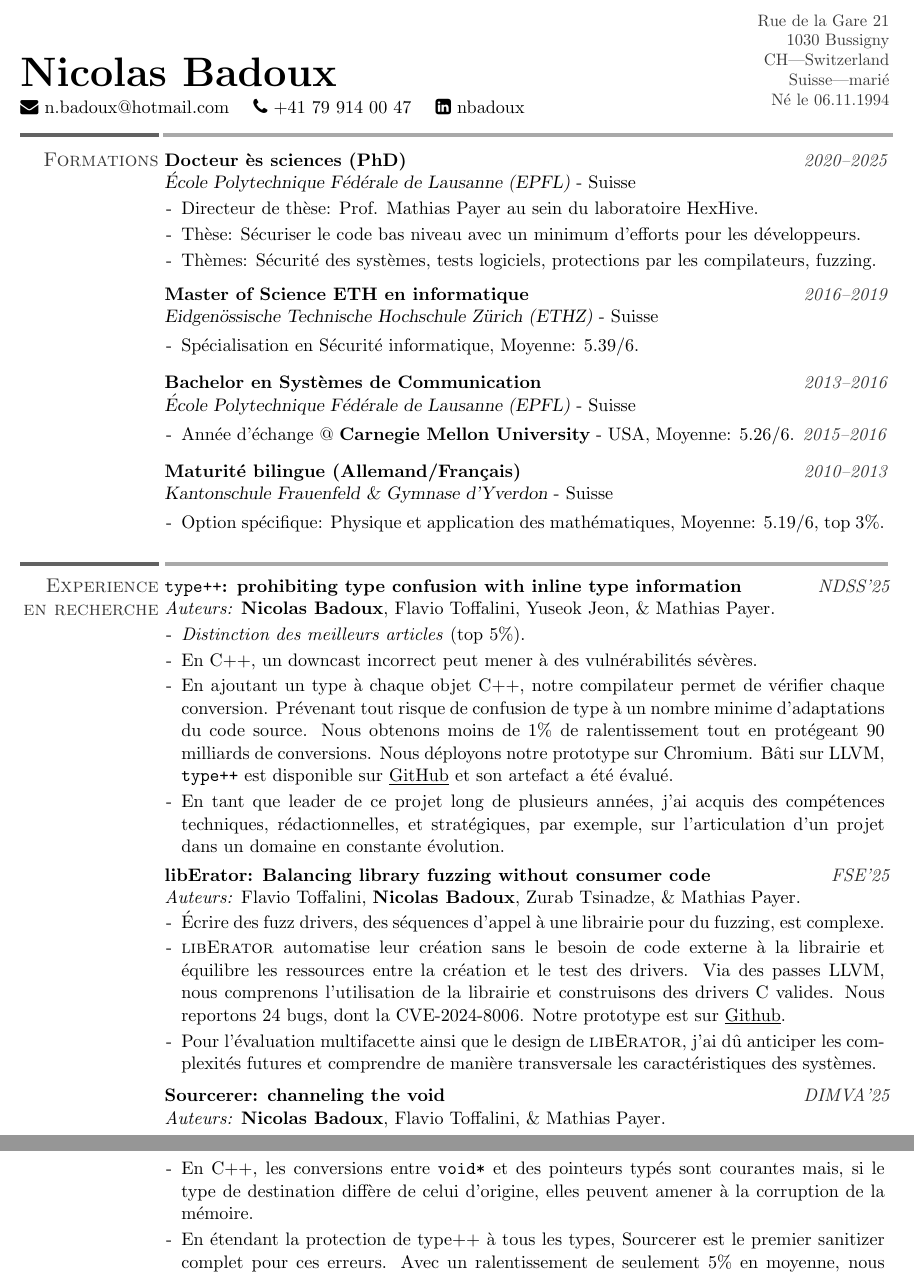
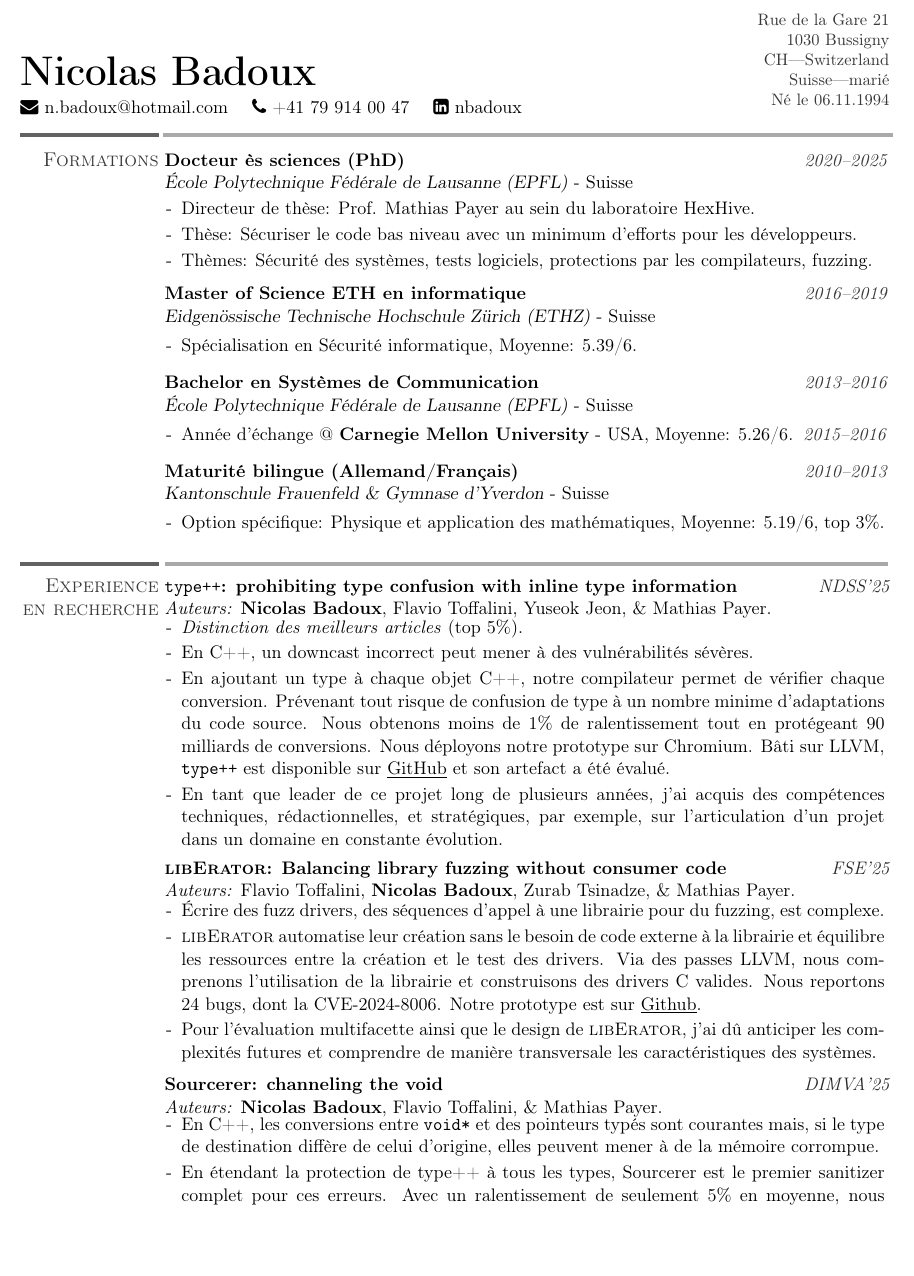
Before and after one commit to vwvw/resume, a LaTeX CV (resume-french.tex): two parts of pages 1 and 2 of 3 before the commit and part of page 1 of 2 after it, the two joined at a grey line, cut so that both start at the same text, the shorter picture padded with empty space. Compiled offline with pdfLaTeX.

Commit message:
updated cv

```diff
--- a/resume-french.tex
+++ b/resume-french.tex
@@ -58,9 +58,11 @@
 \usepackage[a4paper, left=12mm, right=45mm, top=15mm, bottom=15mm]{geometry}
 \usepackage[fristpage=true, color=black, opacity=0.5, angle=90]{background}
 \usepackage[ddmmyyyy]{datetime}
+\usepackage[utf8]{inputenc}
+\usepackage[T1]{fontenc}
 \renewcommand{\dateseparator}{.}
 \renewcommand{\authorsText}{Auteurs}
-\fancyfoot[L]{\hspace{-3cm}\footnotesize{\textcolor{gray}{En date du \today. Version actuelle: \href{https://nicolasbadoux.com/cv}{nicolasbadoux.com/cv}}}}% Set contents
+\fancyfoot[L]{\hspace{-3cm}\footnotesize{\textcolor{gray}{En date du \today. Version actuelle: \href{https://nicolasbadoux.com/cv-fr}{nicolasbadoux.com/cv-fr}}}}% Set contents
 
 \begin{document}
 
@@ -138,6 +140,7 @@
     \location{\href{https://www.ndss-symposium.org/ndss2025/}{NDSS'25}}
     \authors{\textbf{Nicolas Badoux}, Flavio Toffalini, Yuseok Jeon, \& Mathias Payer.}
     \description{%
+    \vspace{-0.15cm}
       \item \textit{Distinction des meilleurs articles} (top 5\%).
       %
       \item En C++, un downcast incorrect peut mener à des vulnérabilités sévères.
@@ -161,7 +164,7 @@
     \location{\href{https://conf.researchr.org/home/fse-2025}{FSE'25}}
     \authors{Flavio Toffalini, \textbf{Nicolas Badoux}, Zurab Tsinadze, \& Mathias Payer.}
     \description{%
-    \vspace{-0.1cm}
+    \vspace{-0.15cm}
       \item \'Ecrire des fuzz drivers, des séquences d'appel à une librairie pour du fuzzing, est complexe.
       %
       \item \textsc{libErator} automatise leur création
@@ -180,8 +183,9 @@
     \authors{\textbf{Nicolas Badoux}, Flavio Toffalini, \& Mathias Payer.}
     \location{\href{https://www.dimva.org/dimva2025/}{DIMVA'25}}
     \description{%
+    \vspace{-0.15cm}
       \item En C++, les conversions entre \texttt{void*} et des pointeurs typés sont courantes mais,
-      si le type de destination diffère de celui d'origine, elles peuvent amener à la corruption de la mémoire.
+      si le type de destination diffère de celui d'origine, elles peuvent mener à de la mémoire corrompue.
       %
       \item En étendant la protection de type++ à tous les types, Sourcerer est le premier sanitizer complet pour ces erreurs.
       Avec un ralentissement de seulement 5\% en moyenne, nous conduisons la première campagne de fuzzing visant spécifiquement les confusions de types.
```
Also changed, not shown: resume.tex (+11 -0 lines).
